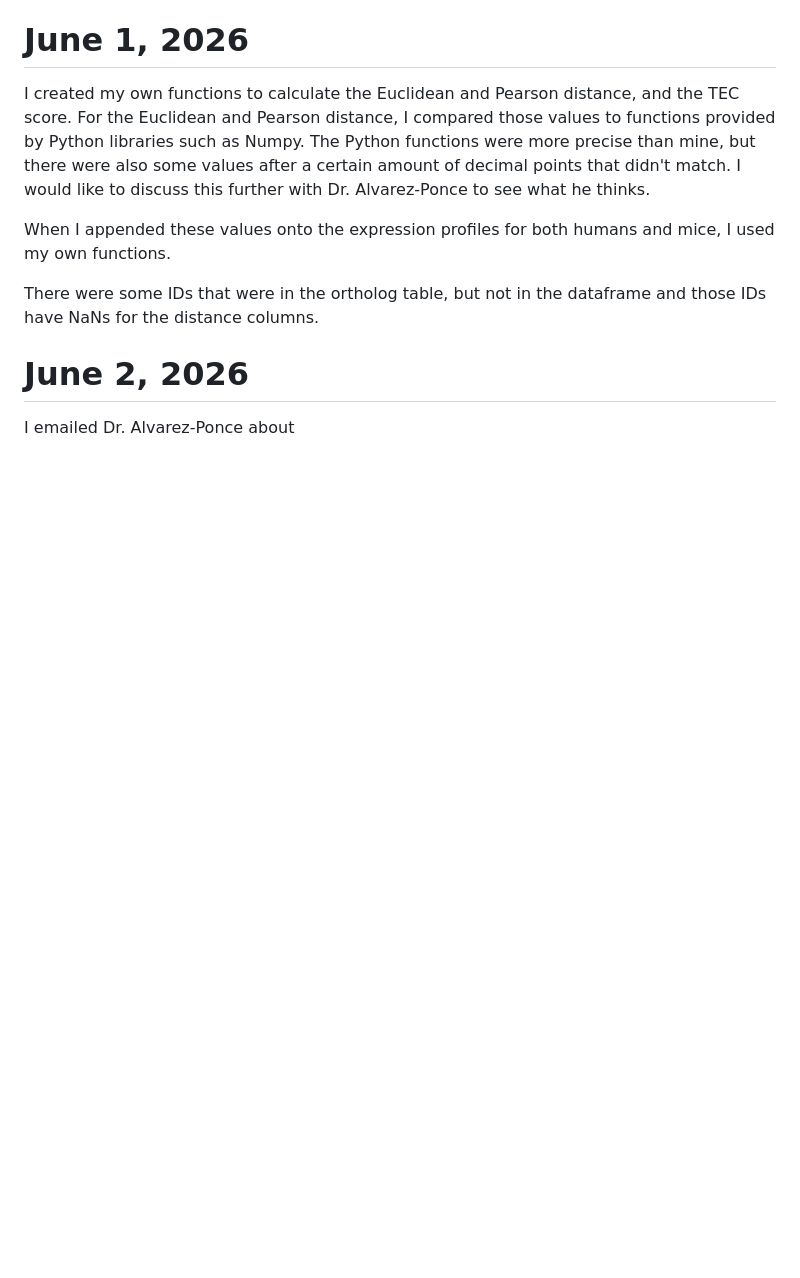
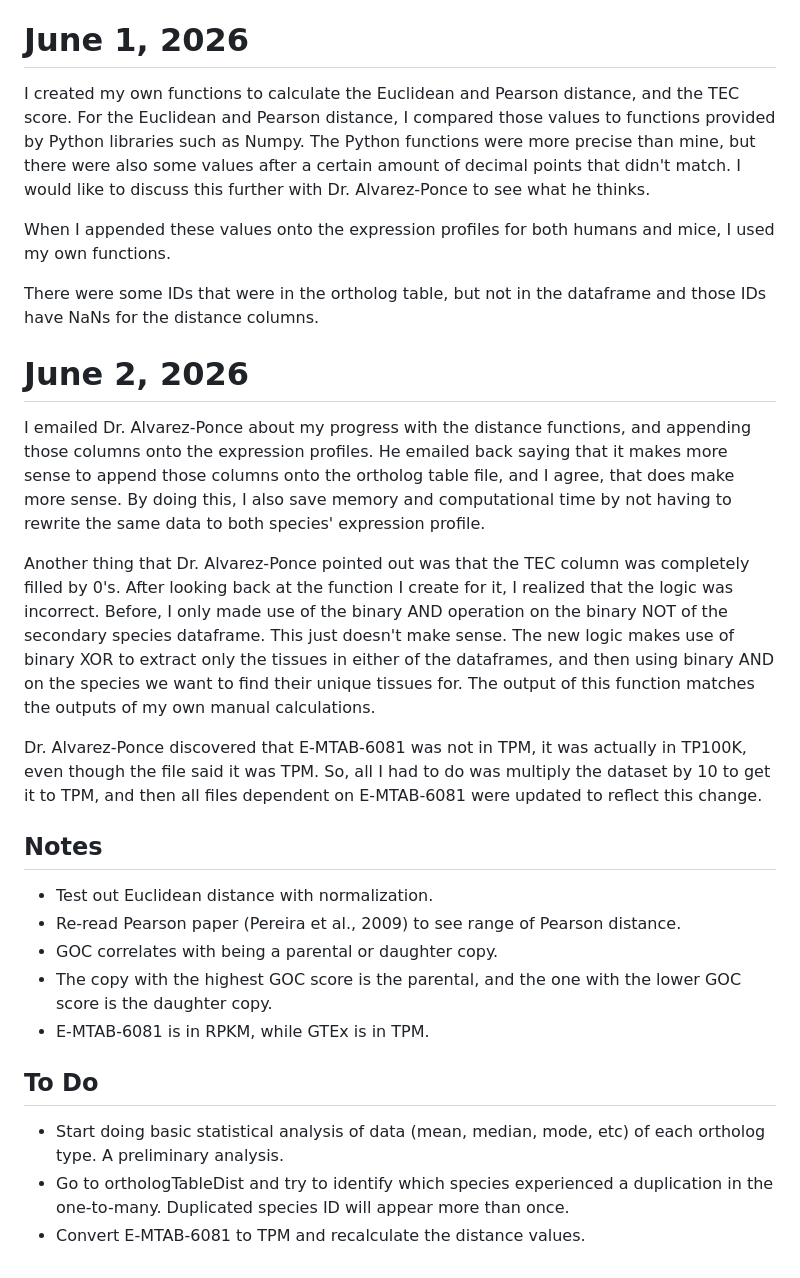
Before and after one commit to AndrewH72/Gene-Duplication, a Markdown page: notes/researchJournal.md, the part around the change. GitHub-like rendering; blank space fills up the shorter version.

Commit message:
updating research journal up to 06/02/2026 5:55PM

```diff
--- a/notes/researchJournal.md
+++ b/notes/researchJournal.md
@@ -73,4 +73,20 @@ When I appended these values onto the expression profiles for both humans and mi
 There were some IDs that were in the ortholog table, but not in the dataframe and those IDs have NaNs for the distance columns.
 
 # June 2, 2026
-I emailed Dr. Alvarez-Ponce about
+I emailed Dr. Alvarez-Ponce about my progress with the distance functions, and appending those columns onto the expression profiles. He emailed back saying that it makes more sense to append those columns onto the ortholog table file, and I agree, that does make more sense. By doing this, I also save memory and computational time by not having to rewrite the same data to both species' expression profile.
+
+Another thing that Dr. Alvarez-Ponce pointed out was that the TEC column was completely filled by 0's. After looking back at the function I create for it, I realized that the logic was incorrect. Before, I only made use of the binary AND operation on the binary NOT of the secondary species dataframe. This just doesn't make sense. The new logic makes use of binary XOR to extract only the tissues in either of the dataframes, and then using binary AND on the species we want to find their unique tissues for. The output of this function matches the outputs of my own manual calculations.
+
+Dr. Alvarez-Ponce discovered that E-MTAB-6081 was not in TPM, it was actually in TP100K, even though the file said it was TPM. So, all I had to do was multiply the dataset by 10 to get it to TPM, and then all files dependent on E-MTAB-6081 were updated to reflect this change.
+
+## Notes
+- Test out Euclidean distance with normalization.
+- Re-read Pearson paper (Pereira et al., 2009) to see range of Pearson distance.
+- GOC correlates with being a parental or daughter copy.
+- The copy with the highest GOC score is the parental, and the one with the lower GOC score is the daughter copy.
+- E-MTAB-6081 is in RPKM, while GTEx is in TPM.
+
+## To Do
+- Start doing basic statistical analysis of data (mean, median, mode, etc) of each ortholog type. A preliminary analysis.
+- Go to orthologTableDist and try to identify which species experienced a duplication in the one-to-many. Duplicated species ID will appear more than once.
+- Convert E-MTAB-6081 to TPM and recalculate the distance values.
```
